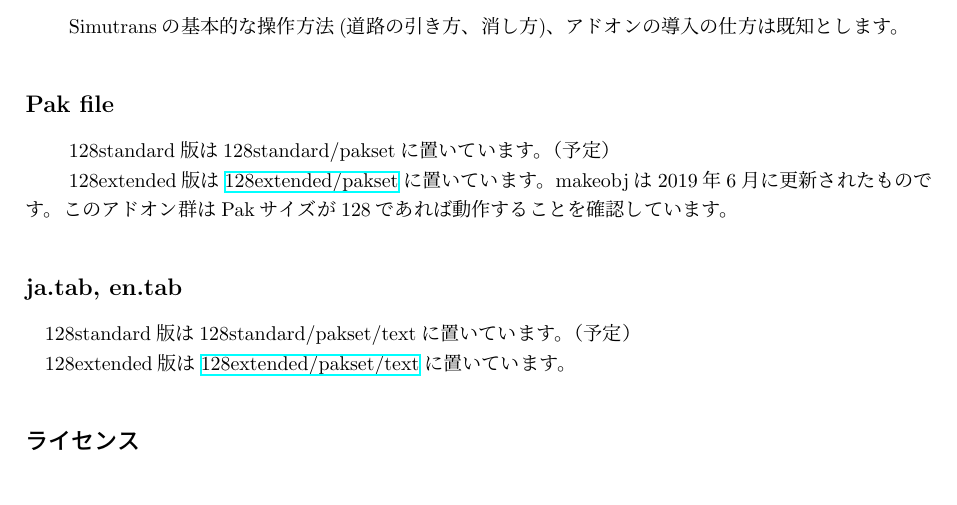
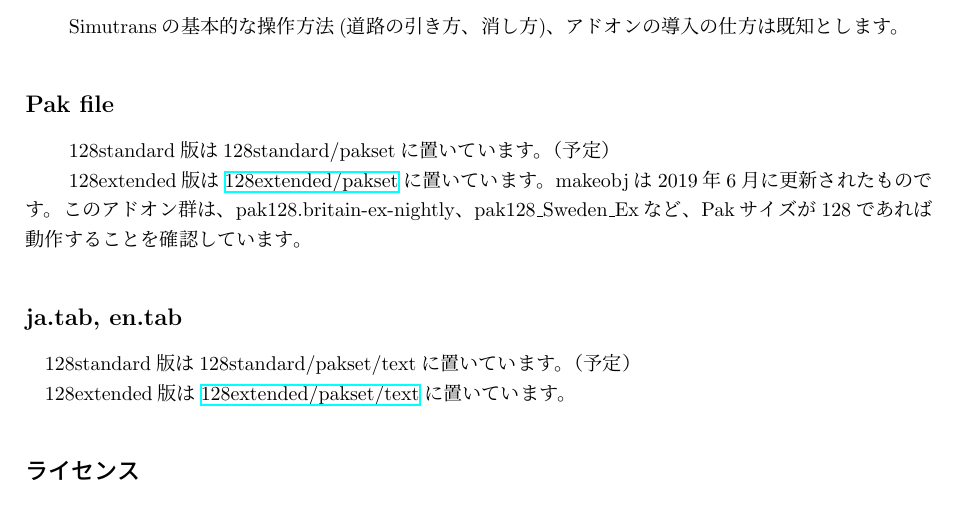
Before and after one commit to anoKTOK/Yokubari_roads_set_ver_anoKTOK, a LaTeX book (How_to_use/How_to_use_Yokubari.tex): part of page 5 of 25, cut so that both start at the same text. Compiled offline with pLaTeX and dvipdfmx.

Commit message:
UpD; remarks about extended

```diff
--- a/How_to_use/How_to_use_Yokubari.tex
+++ b/How_to_use/How_to_use_Yokubari.tex
@@ -121,7 +121,7 @@
 \subsection*{Pak file}
 　128standard版は128standard/paksetに置いています。（予定）
 
-　128extended版は\href{https://github.com/anoKTOK/Yokubari_roads_set_ver_anoKTOK/tree/main/128extended/pakset}{128extended/pakset}に置いています。makeobjは2019年6月に更新されたものです。このアドオン群はPakサイズが128であれば動作することを確認しています。
+　128extended版は\href{https://github.com/anoKTOK/Yokubari_roads_set_ver_anoKTOK/tree/main/128extended/pakset}{128extended/pakset}に置いています。makeobjは2019年6月に更新されたものです。このアドオン群は、pak128.britain-ex-nightly、pak128{\_}Sweden{\_}Exなど、Pakサイズが128であれば動作することを確認しています。
 
 \subsection*{ja.tab, en.tab}
 128standard版は128standard/pakset/textに置いています。（予定）
```
Also changed, not shown: How_to_use/How_to_use_Yokubari.pdf.
